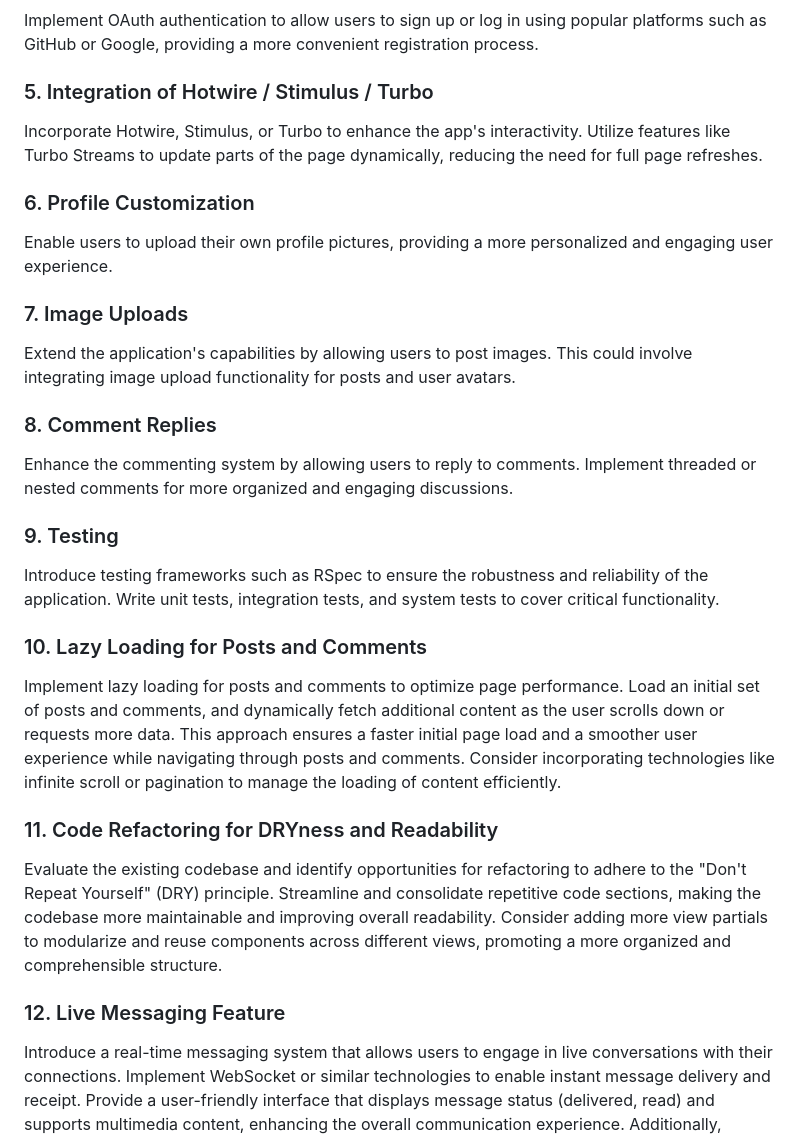
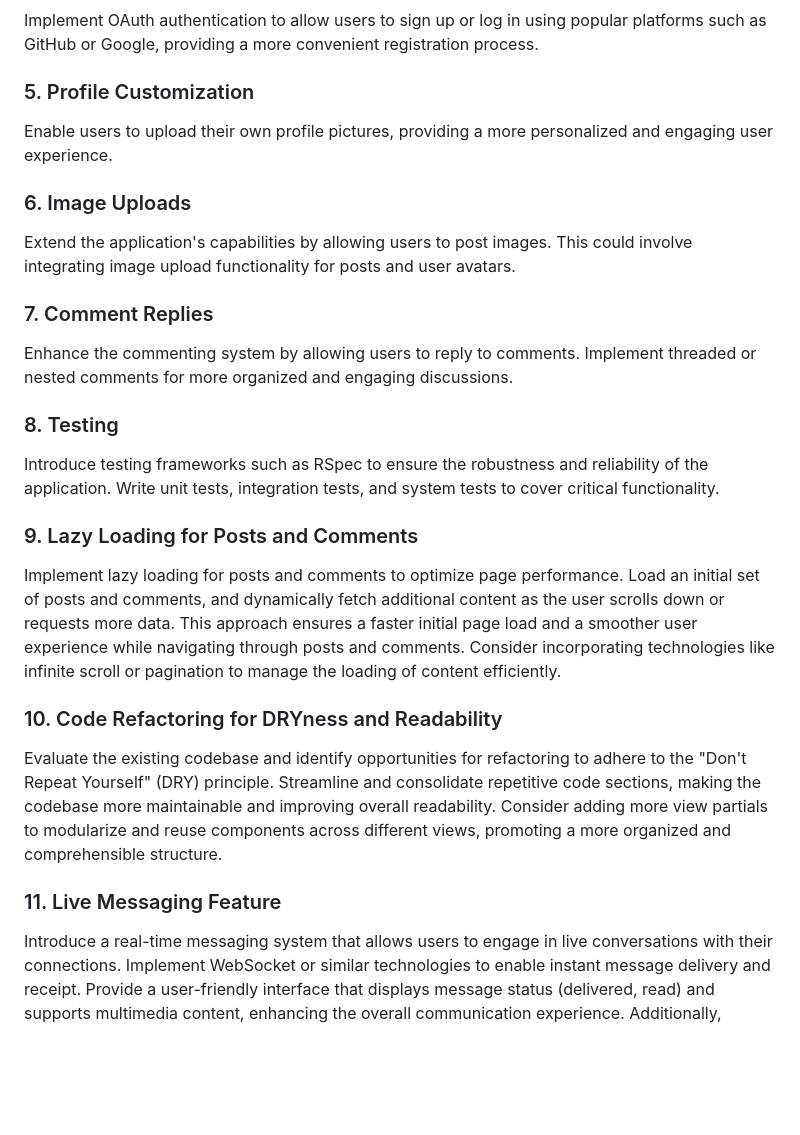
Before and after one commit to DreamVenerable/odinbook, a Markdown page: README.md, the part around the change. Drawn GitHub-style; blank space fills up the shorter version.

```diff
--- a/README.md
+++ b/README.md
@@ -66,35 +66,31 @@ Improve navigation by adding breadcrumbs or a top navigation bar to facilitate e
 
 Implement OAuth authentication to allow users to sign up or log in using popular platforms such as GitHub or Google, providing a more convenient registration process.
 
-### 5. Integration of Hotwire / Stimulus / Turbo
-
-Incorporate Hotwire, Stimulus, or Turbo to enhance the app's interactivity. Utilize features like Turbo Streams to update parts of the page dynamically, reducing the need for full page refreshes.
-
-### 6. Profile Customization
+### 5. Profile Customization
 
 Enable users to upload their own profile pictures, providing a more personalized and engaging user experience.
 
-### 7. Image Uploads
+### 6. Image Uploads
 
 Extend the application's capabilities by allowing users to post images. This could involve integrating image upload functionality for posts and user avatars.
 
-### 8. Comment Replies
+### 7. Comment Replies
 
 Enhance the commenting system by allowing users to reply to comments. Implement threaded or nested comments for more organized and engaging discussions.
 
-### 9. Testing
+### 8. Testing
 
 Introduce testing frameworks such as RSpec to ensure the robustness and reliability of the application. Write unit tests, integration tests, and system tests to cover critical functionality.
 
-### 10. Lazy Loading for Posts and Comments
+### 9. Lazy Loading for Posts and Comments
 
 Implement lazy loading for posts and comments to optimize page performance. Load an initial set of posts and comments, and dynamically fetch additional content as the user scrolls down or requests more data. This approach ensures a faster initial page load and a smoother user experience while navigating through posts and comments. Consider incorporating technologies like infinite scroll or pagination to manage the loading of content efficiently.
 
-### 11. Code Refactoring for DRYness and Readability
+### 10. Code Refactoring for DRYness and Readability
 
 Evaluate the existing codebase and identify opportunities for refactoring to adhere to the "Don't Repeat Yourself" (DRY) principle. Streamline and consolidate repetitive code sections, making the codebase more maintainable and improving overall readability. Consider adding more view partials to modularize and reuse components across different views, promoting a more organized and comprehensible structure.
 
 
-### 12. Live Messaging Feature
+### 11. Live Messaging Feature
 
 Introduce a real-time messaging system that allows users to engage in live conversations with their connections. Implement WebSocket or similar technologies to enable instant message delivery and receipt. Provide a user-friendly interface that displays message status (delivered, read) and supports multimedia content, enhancing the overall communication experience. Additionally, consider implementing typing indicators to inform users when their chat partners are composing messages. This feature adds a dynamic and interactive element to the platform, fostering more immediate and engaging communication among users.
```
